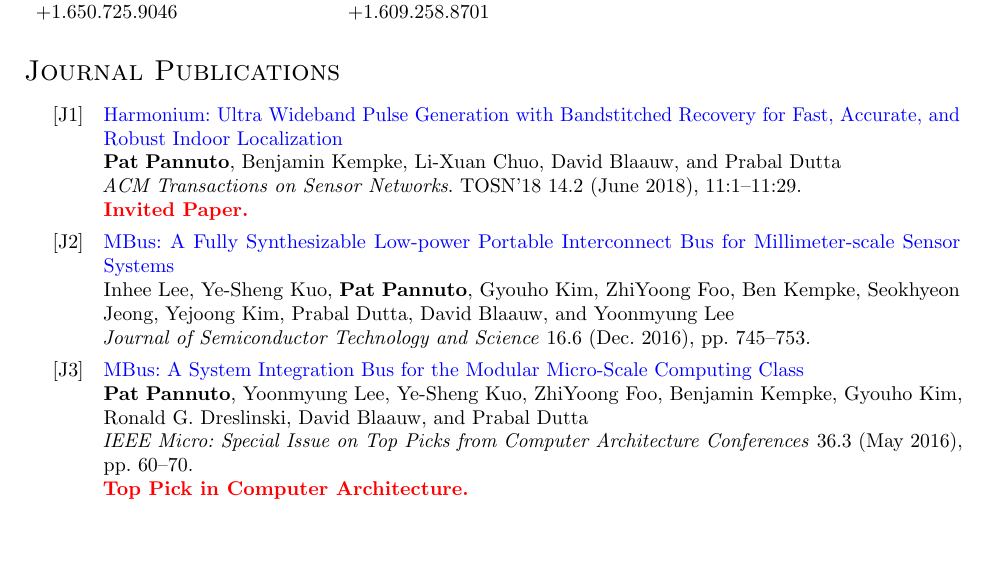
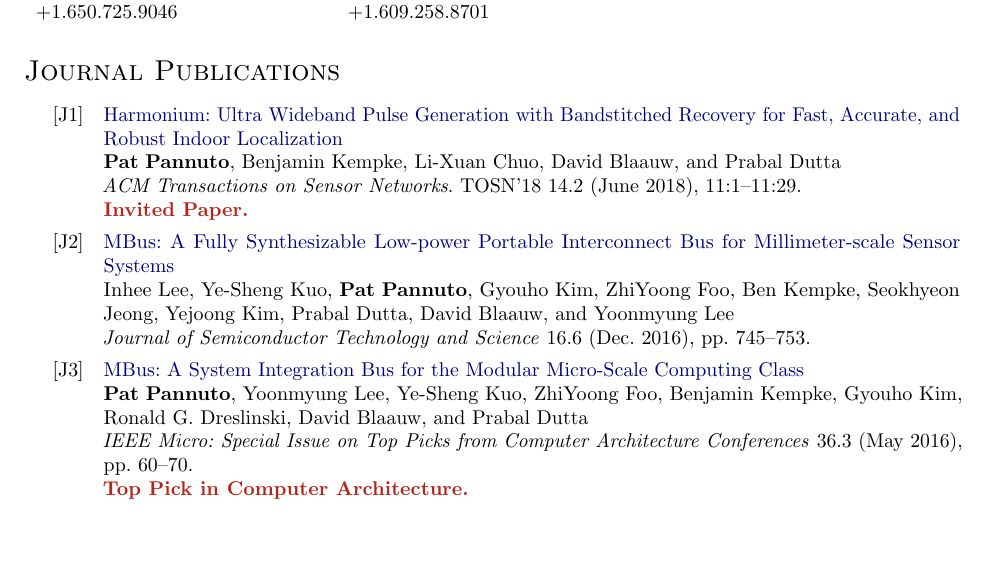
Before and after one commit to ppannuto/patpannuto.com, a LaTeX CV (cv/pannuto.tex): part of page 3 of 8, cut so that both start at the same text. Compiled offline with pdfLaTeX.

Commit message:
slightly more muted colors for cv

```diff
--- a/cv/pannuto.tex
+++ b/cv/pannuto.tex
@@ -25,7 +25,7 @@
 
 % The hyperref package must loaded last. Can conflict with some packages, see:
 % README ( http://ctan.mackichan.com/macros/latex/contrib/hyperref/README.pdf )
-\usepackage[colorlinks=true,citecolor=violet,urlcolor=blue]{hyperref}     % Creates hyperlinks from ref/cite
+\usepackage[colorlinks=true,citecolor=violet,urlcolor=Navy]{hyperref}     % Creates hyperlinks from ref/cite
 \hypersetup{pdfstartview=FitH} % Sets default zoom to 100% width
 
 % Break URLs properly (thanks to Alex Halderman)
@@ -104,7 +104,7 @@
     \iffieldundef{userd}{%
       %
     }{%
-      \textbf{\\\color{red}\printfield{userd}.}
+      \textbf{\\\color{BrickRed}\printfield{userd}.}
     }
   }
 }
```
